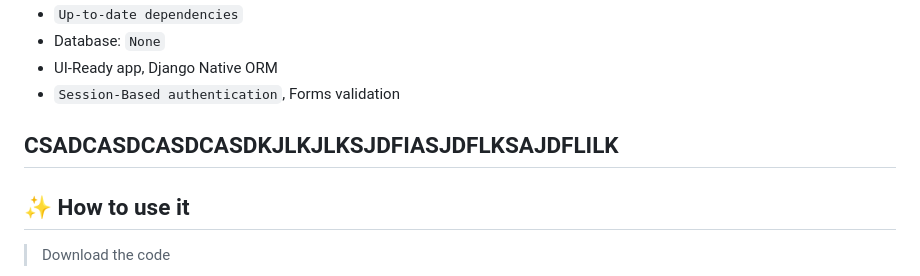
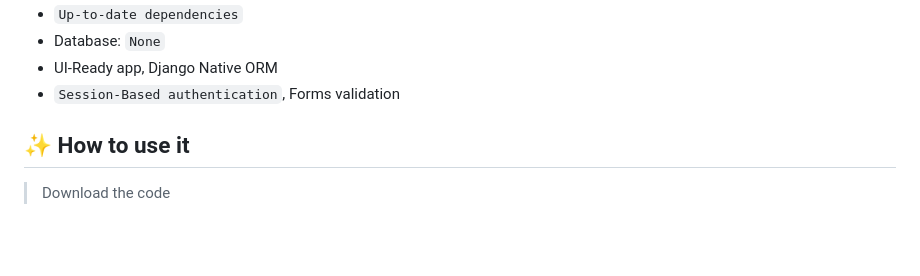
Before and after one commit to Daw-Kla/BikeStoresDJ, a Markdown page: README.md, the part around the change. Drawn GitHub-style; blank space fills up the shorter version.

Commit message:
deleting text

```diff
--- a/README.md
+++ b/README.md
@@ -22,7 +22,6 @@ Open-source **Django Dashboard** generated by `AppSeed` op top of an iconic desi
 - UI-Ready app, Django Native ORM
 - `Session-Based authentication`, Forms validation
 
-## CSADCASDCASDCASDKJLKJLKSJDFIASJDFLKSAJDFLILK
 
 ## ✨ How to use it
 
```
